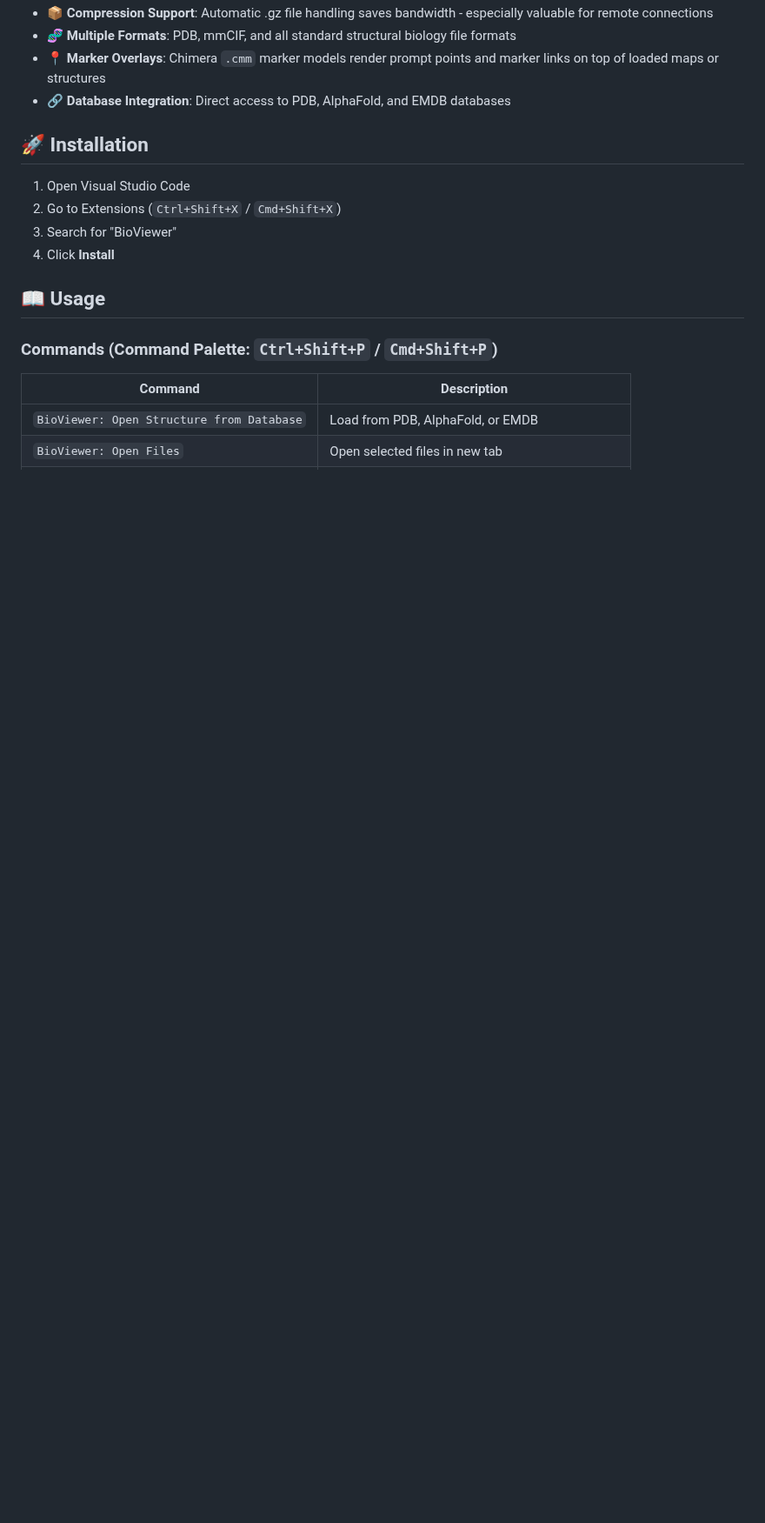
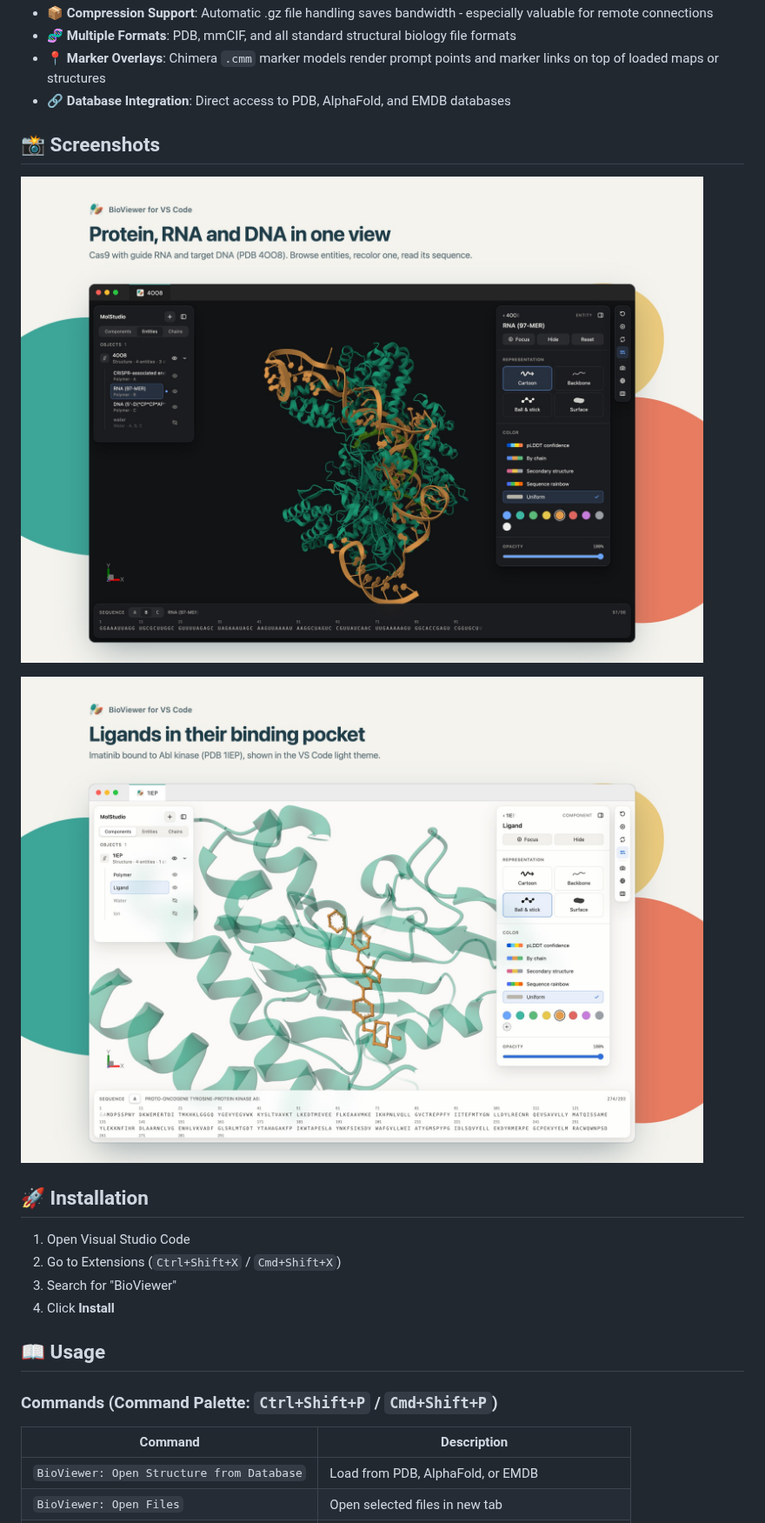
Before and after one commit to shuuul/bioviewer, a Markdown page: README.md, the part around one of its changes. Shown at 87% size. Rendered like a GitHub page; pictures changed too: docs/screenshots/ligand.jpeg (added), docs/screenshots/nucleic-acids.jpeg (added); blank space fills up the shorter version.

```diff
--- a/README.md
+++ b/README.md
@@ -17,6 +20,12 @@ A powerful Visual Studio Code extension for visualizing biological structures an
 - **🧬 Multiple Formats**: PDB, mmCIF, and all standard structural biology file formats
 - **📍 Marker Overlays**: Chimera `.cmm` marker models render prompt points and marker links on top of loaded maps or structures
 - **🔗 Database Integration**: Direct access to PDB, AlphaFold, and EMDB databases
+
+## 📸 Screenshots
+
+![Protein, RNA and DNA of Cas9 in one BioViewer tab](docs/screenshots/nucleic-acids.jpeg)
+
+![Imatinib in its Abl kinase binding pocket, in the VS Code light theme](docs/screenshots/ligand.jpeg)
 
 ## 🚀 Installation
 
```
Also changed, not shown: other parts of README.md (+12 -2 lines), docs/screenshots/em-map.jpeg (added).
